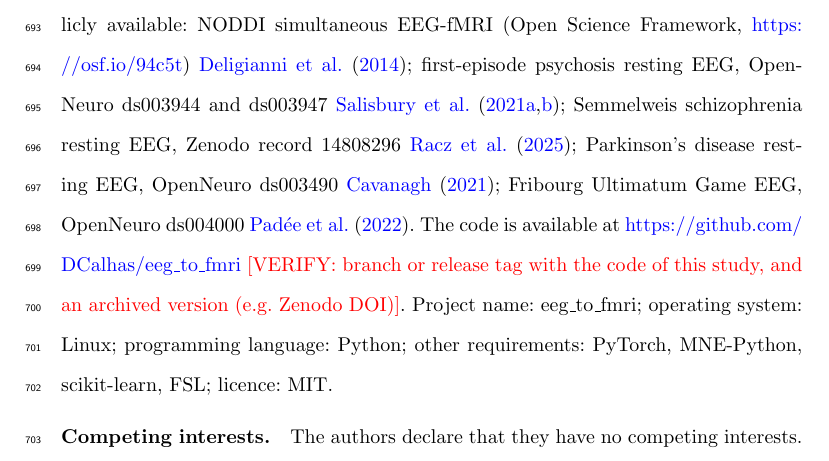
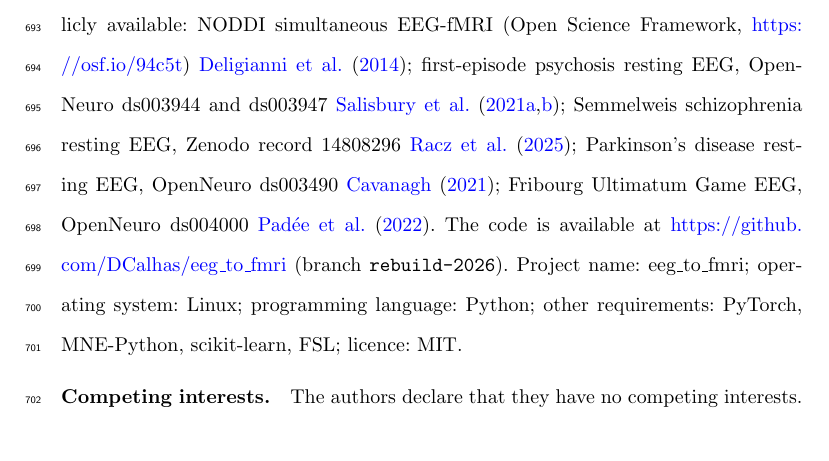
Before and after one commit to DCalhas/eeg_to_fmri, a LaTeX paper (rebuild/brain_informatics/submission/manuscript.tex): part of page 34 of 41, cut so that both start at the same text. Compiled offline with pdfLaTeX.

Commit message:
MIT licence holder; code availability names the branch; cover letter without suggested reviewers
Co-Authored-By: Claude Opus 5.5 <noreply@anthropic.com>

```diff
--- a/rebuild/brain_informatics/submission/manuscript.tex
+++ b/rebuild/brain_informatics/submission/manuscript.tex
@@ -691,7 +691,7 @@ AUC: area under the receiver operating characteristic curve; BOLD: blood-oxygen-
 \section*{Declarations}
 
 \bmhead{Availability of data and materials}
-All datasets analysed in this study are publicly available: NODDI simultaneous EEG-fMRI (Open Science Framework, \url{https://osf.io/94c5t}) \cite{dataset_01}; first-episode psychosis resting EEG, OpenNeuro ds003944 and ds003947 \cite{salisbury_ds003944,salisbury_ds003947}; Semmelweis schizophrenia resting EEG, Zenodo record 14808296 \cite{racz2025}; Parkinson's disease resting EEG, OpenNeuro ds003490 \cite{cavanagh_ds003490}; Fribourg Ultimatum Game EEG, OpenNeuro ds004000 \cite{dataset2022fribourg}. The code is available at \url{https://github.com/DCalhas/eeg_to_fmri} \verify{branch or release tag with the code of this study, and an archived version (e.g.\ Zenodo DOI)}. Project name: eeg\_to\_fmri; operating system: Linux; programming language: Python; other requirements: PyTorch, MNE-Python, scikit-learn, FSL; licence: MIT.
+All datasets analysed in this study are publicly available: NODDI simultaneous EEG-fMRI (Open Science Framework, \url{https://osf.io/94c5t}) \cite{dataset_01}; first-episode psychosis resting EEG, OpenNeuro ds003944 and ds003947 \cite{salisbury_ds003944,salisbury_ds003947}; Semmelweis schizophrenia resting EEG, Zenodo record 14808296 \cite{racz2025}; Parkinson's disease resting EEG, OpenNeuro ds003490 \cite{cavanagh_ds003490}; Fribourg Ultimatum Game EEG, OpenNeuro ds004000 \cite{dataset2022fribourg}. The code is available at \url{https://github.com/DCalhas/eeg_to_fmri} (branch \texttt{rebuild-2026}). Project name: eeg\_to\_fmri; operating system: Linux; programming language: Python; other requirements: PyTorch, MNE-Python, scikit-learn, FSL; licence: MIT.
 
 \bmhead{Competing interests}
 The authors declare that they have no competing interests.
```
Also changed, not shown: rebuild/brain_informatics/submission/cover_letter.tex (+0 -1 lines), rebuild/brain_informatics/submission/cover_letter.pdf, rebuild/brain_informatics/submission/manuscript.pdf, 1 other file.
